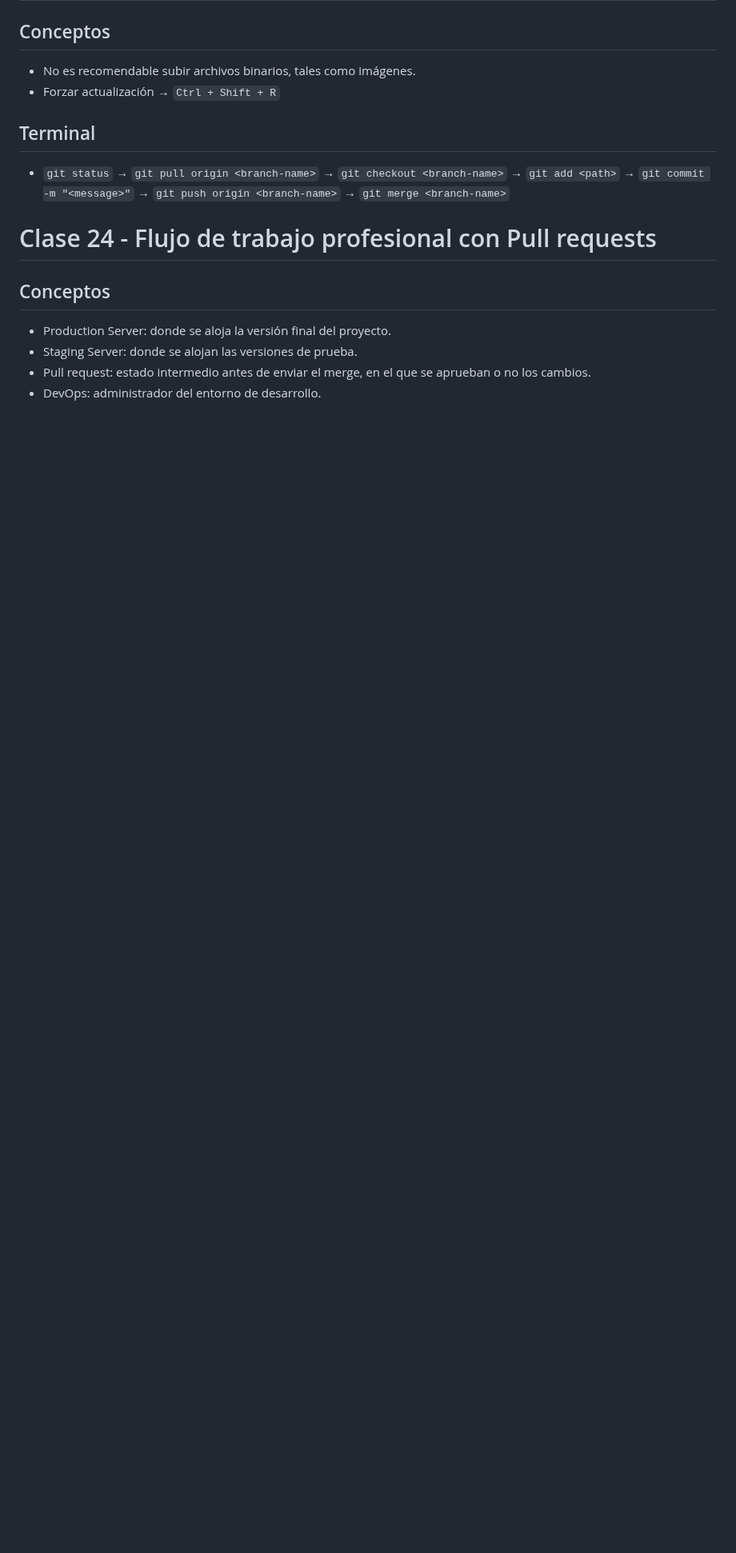
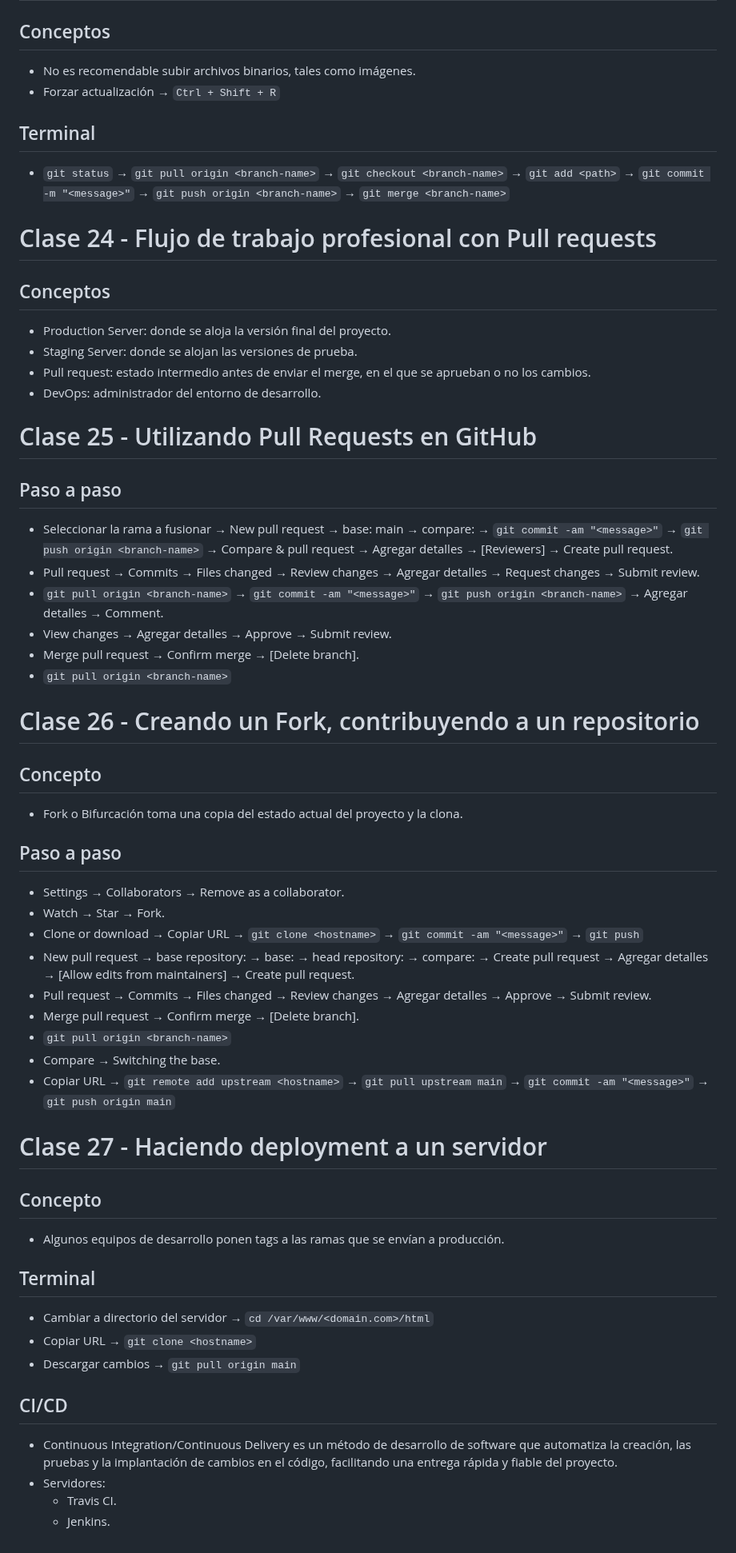
Before and after one commit to jisumov/Learning, a Markdown page: platzi/git-github/notes.md, the part around the change. Shown at 80% size. Drawn GitHub-style; blank space fills up the shorter version.

Commit message:
docs: update notes.md file

```diff
--- a/platzi/git-github/notes.md
+++ b/platzi/git-github/notes.md
@@ -352,3 +352,51 @@ Thakkar, J. (2020). *Types of Encryption: What to Know About Symmetric vs Asymme
 - Staging Server: donde se alojan las versiones de prueba.
 - Pull request: estado intermedio antes de enviar el merge, en el que se aprueban o no los cambios.
 - DevOps: administrador del entorno de desarrollo.
+
+# Clase 25 - Utilizando Pull Requests en GitHub
+
+## Paso a paso
+
+- Seleccionar la rama a fusionar → New pull request → base: main → compare: <branch-name> → `git commit -am "<message>"` → `git push origin <branch-name>` → Compare & pull request → Agregar detalles → [Reviewers] → Create pull request.
+- Pull request → Commits → Files changed → Review changes → Agregar detalles → Request changes → Submit review.
+- `git pull origin <branch-name>` → `git commit -am "<message>"` → `git push origin <branch-name>` → Agregar detalles → Comment.
+- View changes → Agregar detalles → Approve → Submit review.
+- Merge pull request → Confirm merge → [Delete branch].
+- `git pull origin <branch-name>`
+
+# Clase 26 - Creando un Fork, contribuyendo a un repositorio
+
+## Concepto
+
+- Fork o Bifurcación toma una copia del estado actual del proyecto y la clona.
+
+## Paso a paso
+
+- Settings → Collaborators → Remove <username> as a collaborator.
+- Watch → Star → Fork.
+- Clone or download → Copiar URL → `git clone <hostname>` → `git commit -am "<message>"` → `git push`
+- New pull request → base repository: <repository-1> → base: <branch-name> → head repository: <repository-2> → compare: <branch-name> → Create pull request → Agregar detalles → [Allow edits from maintainers] → Create pull request.
+- Pull request → Commits → Files changed → Review changes → Agregar detalles → Approve → Submit review.
+- Merge pull request → Confirm merge → [Delete branch].
+- `git pull origin <branch-name>`
+- Compare → Switching the base.
+- Copiar URL → `git remote add upstream <hostname>` → `git pull upstream main` → `git commit -am "<message>"` → `git push origin main`
+
+# Clase 27 - Haciendo deployment a un servidor
+
+## Concepto
+
+- Algunos equipos de desarrollo ponen tags a las ramas que se envían a producción.
+
+## Terminal
+
+- Cambiar a directorio del servidor → `cd /var/www/<domain.com>/html`
+- Copiar URL → `git clone <hostname>`
+- Descargar cambios → `git pull origin main`
+
+## CI/CD
+
+- Continuous Integration/Continuous Delivery es un método de desarrollo de software que automatiza la creación, las pruebas y la implantación de cambios en el código, facilitando una entrega rápida y fiable del proyecto.
+- Servidores:
+    - Travis CI.
+    - Jenkins.
```
